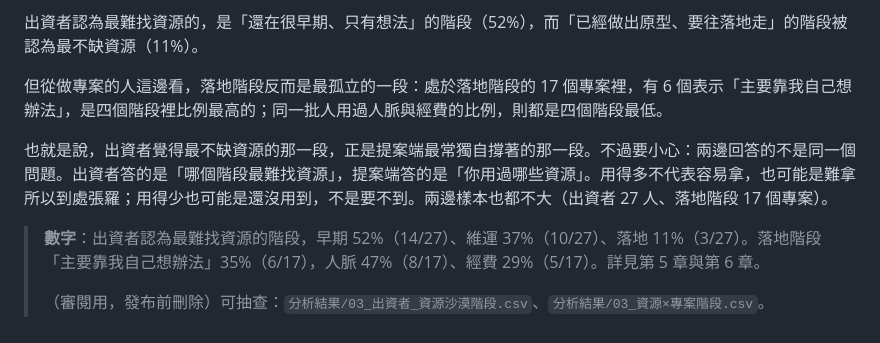
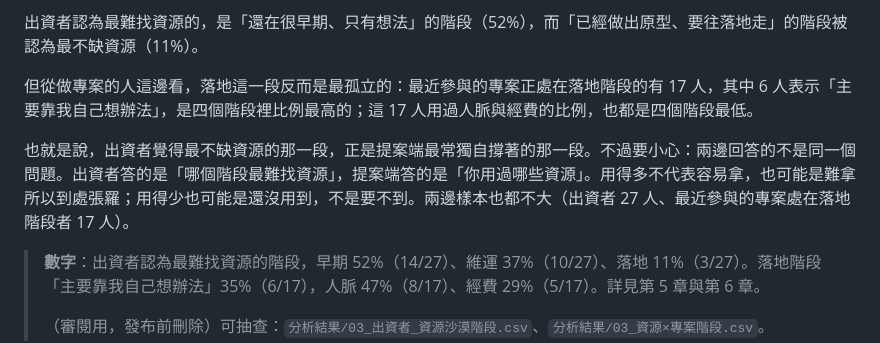
Before and after one commit to Legendream/Taiwan-civic-tech-research, a Markdown page: 04_需求分析與選題報告/公民科技生態系分析報告_整合版_v1.md, the part around the change. Rendered like a GitHub page.

```diff
--- a/04_需求分析與選題報告/公民科技生態系分析報告_整合版_v1.md
+++ b/04_需求分析與選題報告/公民科技生態系分析報告_整合版_v1.md
@@ -63,9 +63,9 @@
 
 出資者認為最難找資源的，是「還在很早期、只有想法」的階段（52%），而「已經做出原型、要往落地走」的階段被認為最不缺資源（11%）。
 
-但從做專案的人這邊看，落地階段反而是最孤立的一段：處於落地階段的 17 個專案裡，有 6 個表示「主要靠我自己想辦法」，是四個階段裡比例最高的；同一批人用過人脈與經費的比例，則都是四個階段最低。
+但從做專案的人這邊看，落地這一段反而是最孤立的：最近參與的專案正處在落地階段的有 17 人，其中 6 人表示「主要靠我自己想辦法」，是四個階段裡比例最高的；這 17 人用過人脈與經費的比例，也都是四個階段最低。
 
-也就是說，出資者覺得最不缺資源的那一段，正是提案端最常獨自撐著的那一段。不過要小心：兩邊回答的不是同一個問題。出資者答的是「哪個階段最難找資源」，提案端答的是「你用過哪些資源」。用得多不代表容易拿，也可能是難拿所以到處張羅；用得少也可能是還沒用到，不是要不到。兩邊樣本也都不大（出資者 27 人、落地階段 17 個專案）。
+也就是說，出資者覺得最不缺資源的那一段，正是提案端最常獨自撐著的那一段。不過要小心：兩邊回答的不是同一個問題。出資者答的是「哪個階段最難找資源」，提案端答的是「你用過哪些資源」。用得多不代表容易拿，也可能是難拿所以到處張羅；用得少也可能是還沒用到，不是要不到。兩邊樣本也都不大（出資者 27 人、最近參與的專案處在落地階段者 17 人）。
 
 > **數字**：出資者認為最難找資源的階段，早期 52%（14/27）、維運 37%（10/27）、落地 11%（3/27）。落地階段「主要靠我自己想辦法」35%（6/17），人脈 47%（8/17）、經費 29%（5/17）。詳見第 5 章與第 6 章。
 >
```
Also changed, not shown: 04_需求分析與選題報告/整合報告_站①驗收條件.md (+32 -0 lines).
